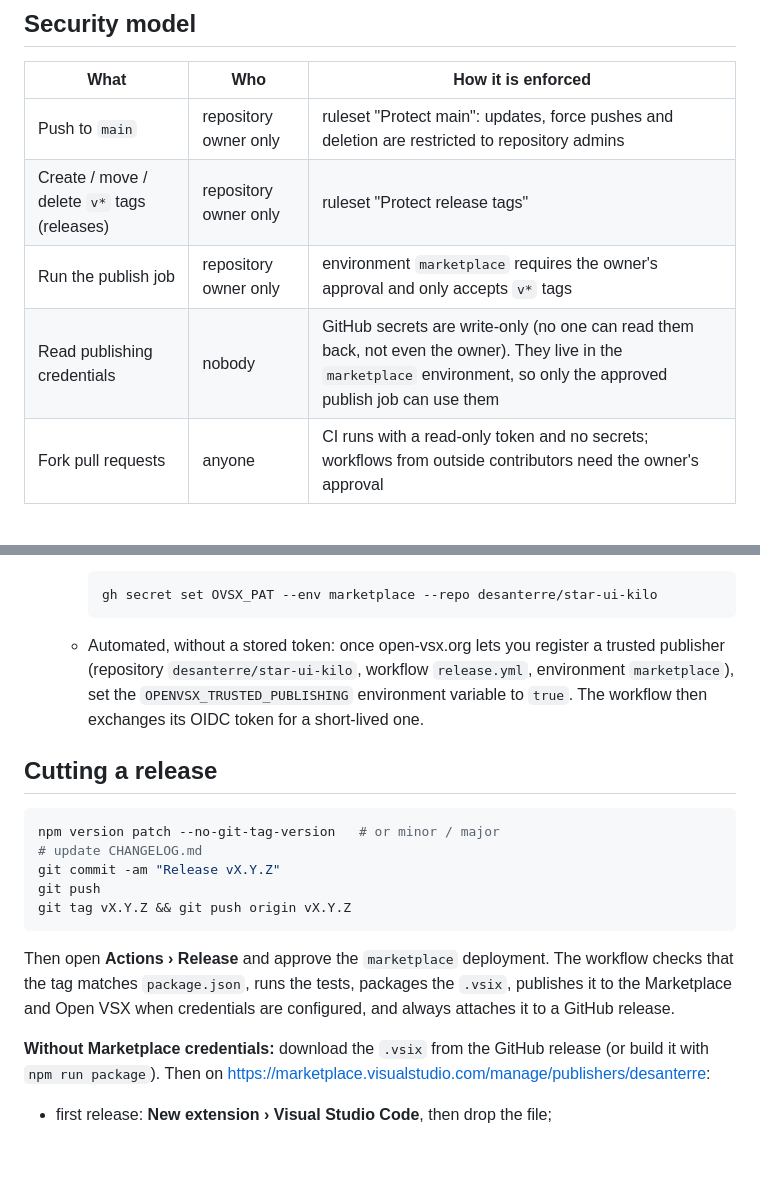
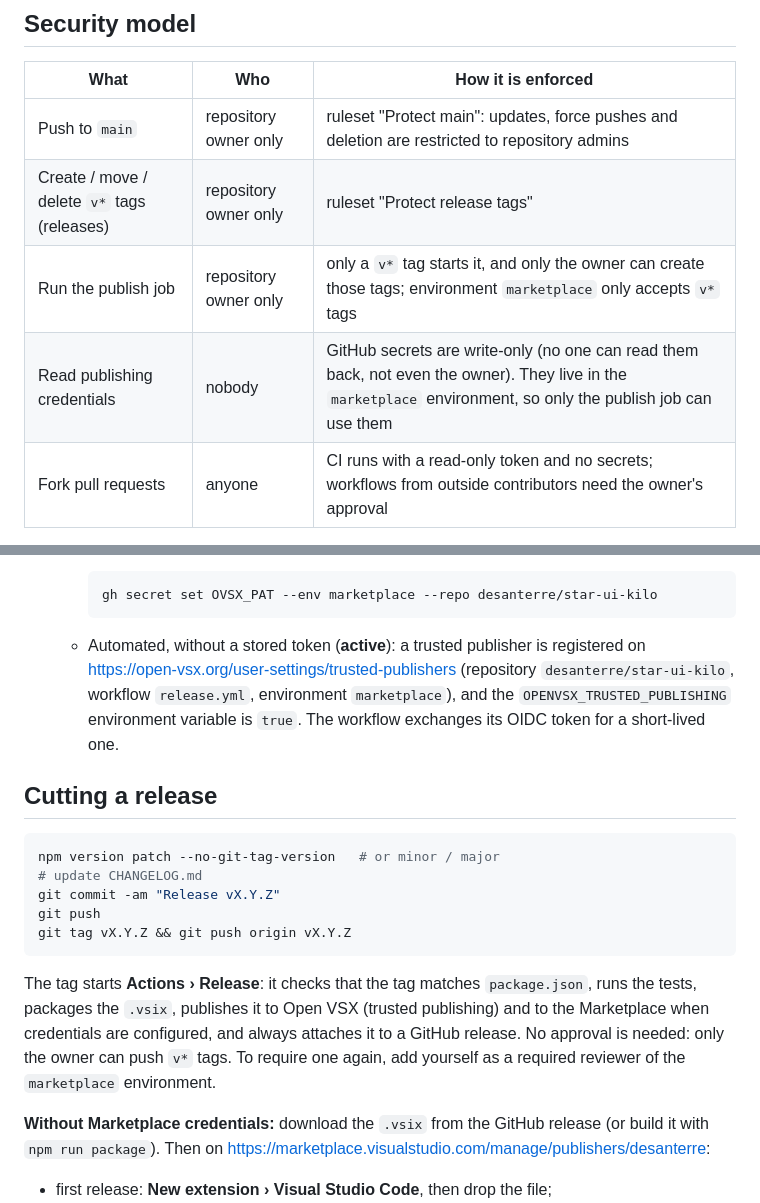
Before and after one commit to desanterre/star-ui-kilo, a Markdown page: RELEASING.md, 2 parts joined by grey strips. Rendered like a GitHub page; blank space fills up the shorter version.

````diff
--- a/RELEASING.md
+++ b/RELEASING.md
@@ -8,8 +8,8 @@ Releases are built and published by GitHub Actions ([`.github/workflows/release.
 |---|---|---|
 | Push to `main` | repository owner only | ruleset "Protect main": updates, force pushes and deletion are restricted to repository admins |
 | Create / move / delete `v*` tags (releases) | repository owner only | ruleset "Protect release tags" |
-| Run the publish job | repository owner only | environment `marketplace` requires the owner's approval and only accepts `v*` tags |
-| Read publishing credentials | nobody | GitHub secrets are write-only (no one can read them back, not even the owner). They live in the `marketplace` environment, so only the approved publish job can use them |
+| Run the publish job | repository owner only | only a `v*` tag starts it, and only the owner can create those tags; environment `marketplace` only accepts `v*` tags |
+| Read publishing credentials | nobody | GitHub secrets are write-only (no one can read them back, not even the owner). They live in the `marketplace` environment, so only the publish job can use them |
 | Fork pull requests | anyone | CI runs with a read-only token and no secrets; workflows from outside contributors need the owner's approval |
 
 Actions are pinned to full commit SHAs. The CI job never has access to secrets.
@@ -40,7 +40,7 @@ Actions are pinned to full commit SHAs. The CI job never has access to secrets.
      gh secret set OVSX_PAT --env marketplace --repo desanterre/star-ui-kilo
      ```
 
-   - Automated, without a stored token: once open-vsx.org lets you register a trusted publisher (repository `desanterre/star-ui-kilo`, workflow `release.yml`, environment `marketplace`), set the `OPENVSX_TRUSTED_PUBLISHING` environment variable to `true`. The workflow then exchanges its OIDC token for a short-lived one.
+   - Automated, without a stored token (**active**): a trusted publisher is registered on <https://open-vsx.org/user-settings/trusted-publishers> (repository `desanterre/star-ui-kilo`, workflow `release.yml`, environment `marketplace`), and the `OPENVSX_TRUSTED_PUBLISHING` environment variable is `true`. The workflow exchanges its OIDC token for a short-lived one.
 
 ## Cutting a release
 
@@ -52,7 +52,7 @@ git push
 git tag vX.Y.Z && git push origin vX.Y.Z
 ```
 
-Then open **Actions › Release** and approve the `marketplace` deployment. The workflow checks that the tag matches `package.json`, runs the tests, packages the `.vsix`, publishes it to the Marketplace and Open VSX when credentials are configured, and always attaches it to a GitHub release.
+The tag starts **Actions › Release**: it checks that the tag matches `package.json`, runs the tests, packages the `.vsix`, publishes it to Open VSX (trusted publishing) and to the Marketplace when credentials are configured, and always attaches it to a GitHub release. No approval is needed: only the owner can push `v*` tags. To require one again, add yourself as a required reviewer of the `marketplace` environment.
 
 **Without Marketplace credentials:** download the `.vsix` from the GitHub release (or build it with `npm run package`). Then on <https://marketplace.visualstudio.com/manage/publishers/desanterre>:
 - first release: **New extension › Visual Studio Code**, then drop the file;
````
Also changed, not shown: README.md (+1 -1 lines).
